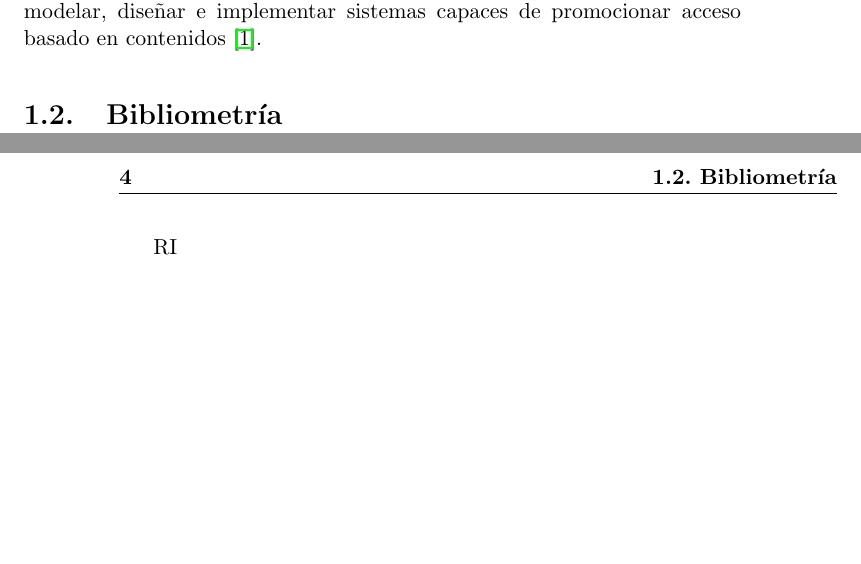
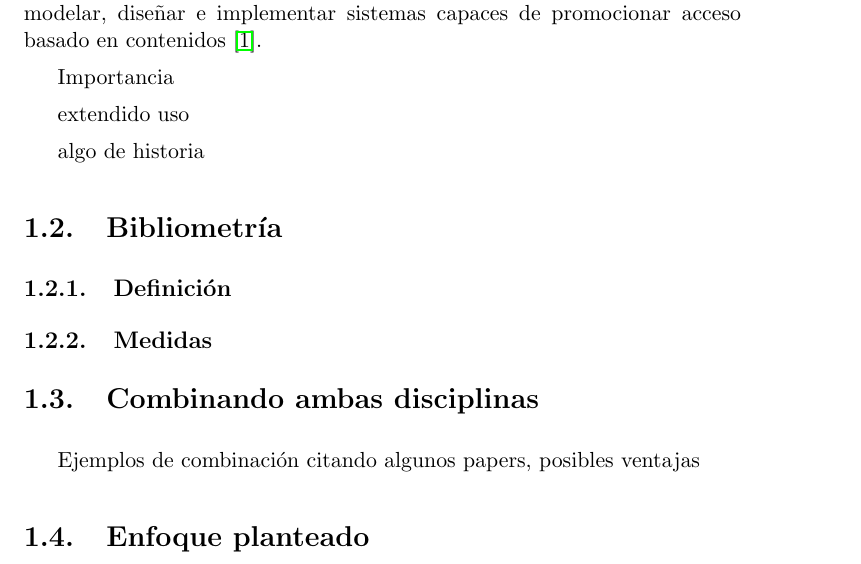
Before and after one commit to AythaE/TFM, a LaTeX thesis (Memoria/proyecto.tex, which reads Memoria/capitulos/01_Introduccion.tex): two parts of pages 15 and 16 of 19 before the commit and part of page 15 of 19 after it, the two joined at a grey line, cut so that both start at the same text, the shorter picture padded with empty space. Compiled offline with pdfLaTeX.

Commit message:
Esqueleto introducción #6

```diff
--- a/Memoria/capitulos/01_Introduccion.tex
+++ b/Memoria/capitulos/01_Introduccion.tex
@@ -2,9 +2,17 @@
 \chapter{Introducción}
 \section{Recuperación de información}
 La \acrfull{RI} es una disciplina que trata de modelar, diseñar e implementar sistemas capaces de promocionar acceso basado en contenidos \cite{RI}.
+
+Importancia
+
+extendido uso
+
+algo de historia
 \section{Bibliometría}
+\subsection{Definición}
+\subsection{Medidas}
 
+\section{Combinando ambas disciplinas}
+Ejemplos de combinación citando algunos papers, posibles ventajas
 
-\newpage
-
-\acrshort{RI}
+\section{Enfoque planteado}
```
Also changed, not shown: Memoria/proyecto.pdf.
